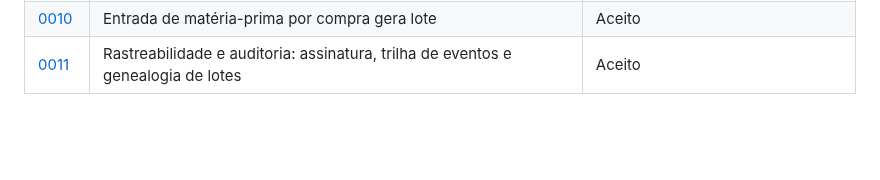
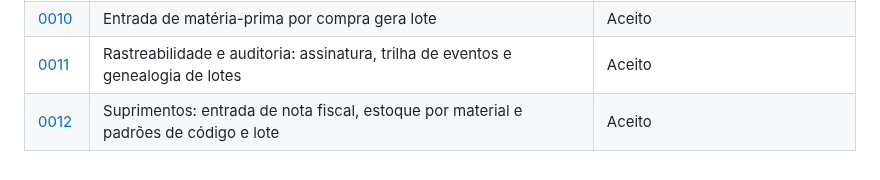
Before and after one commit to Krsoliveira/pcp-inteligente-producao, a Markdown page: docs/README.md, the part around the change. GitHub-like rendering; blank space fills up the shorter version.

```diff
--- a/docs/README.md
+++ b/docs/README.md
@@ -44,3 +44,4 @@ Regras dos ADRs deste projeto:
 | [0009](adr/0009-dataset-sintetico-modelo-expandido.md) | Dataset sintético para o modelo expandido | Aceito |
 | [0010](adr/0010-entrada-de-material-por-compra.md) | Entrada de matéria-prima por compra gera lote | Aceito |
 | [0011](adr/0011-rastreabilidade-e-auditoria.md) | Rastreabilidade e auditoria: assinatura, trilha de eventos e genealogia de lotes | Aceito |
+| [0012](adr/0012-suprimentos-nota-fiscal-estoque.md) | Suprimentos: entrada de nota fiscal, estoque por material e padrões de código e lote | Aceito |
```
Also changed, not shown: README.md (+10 -5 lines), docs/adr/0012-suprimentos-nota-fiscal-estoque.md (added, +115 -0 lines), docs/proximos-passos.md (+18 -4 lines), docs/imagens/entrada-notas.png (added), docs/imagens/estoque.png (added).
